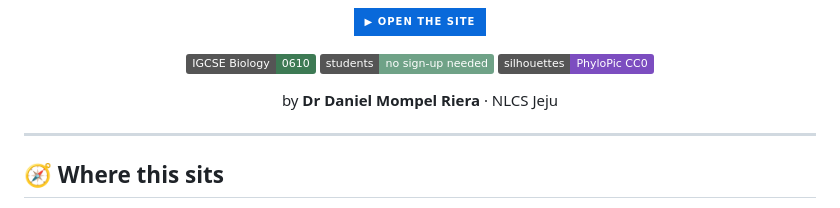
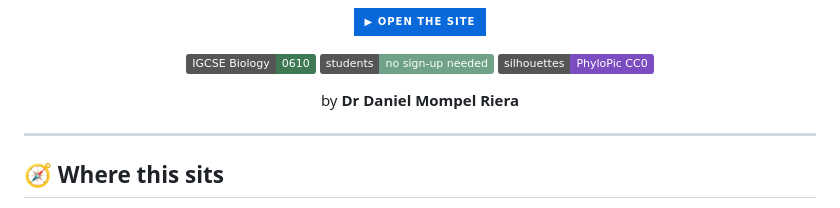
Before and after one commit to Mompel226/life-on-earth-hub, a Markdown page: README.md, the part around the change. GitHub-like rendering; badges without logos.

```diff
--- a/README.md
+++ b/README.md
@@ -17,7 +17,7 @@ Start in the middle and it tells you where you come from.
 ![No sign-up](https://img.shields.io/badge/students-no_sign--up_needed-6FA287)
 ![Silhouettes CC0](https://img.shields.io/badge/silhouettes-PhyloPic_CC0-7c4dc0)
 
-by **Dr Daniel Mompel Riera** · NLCS Jeju
+by **Dr Daniel Mompel Riera**
 
 </div>
 
```
Also changed, not shown: preview.jpg, 1 other file.
